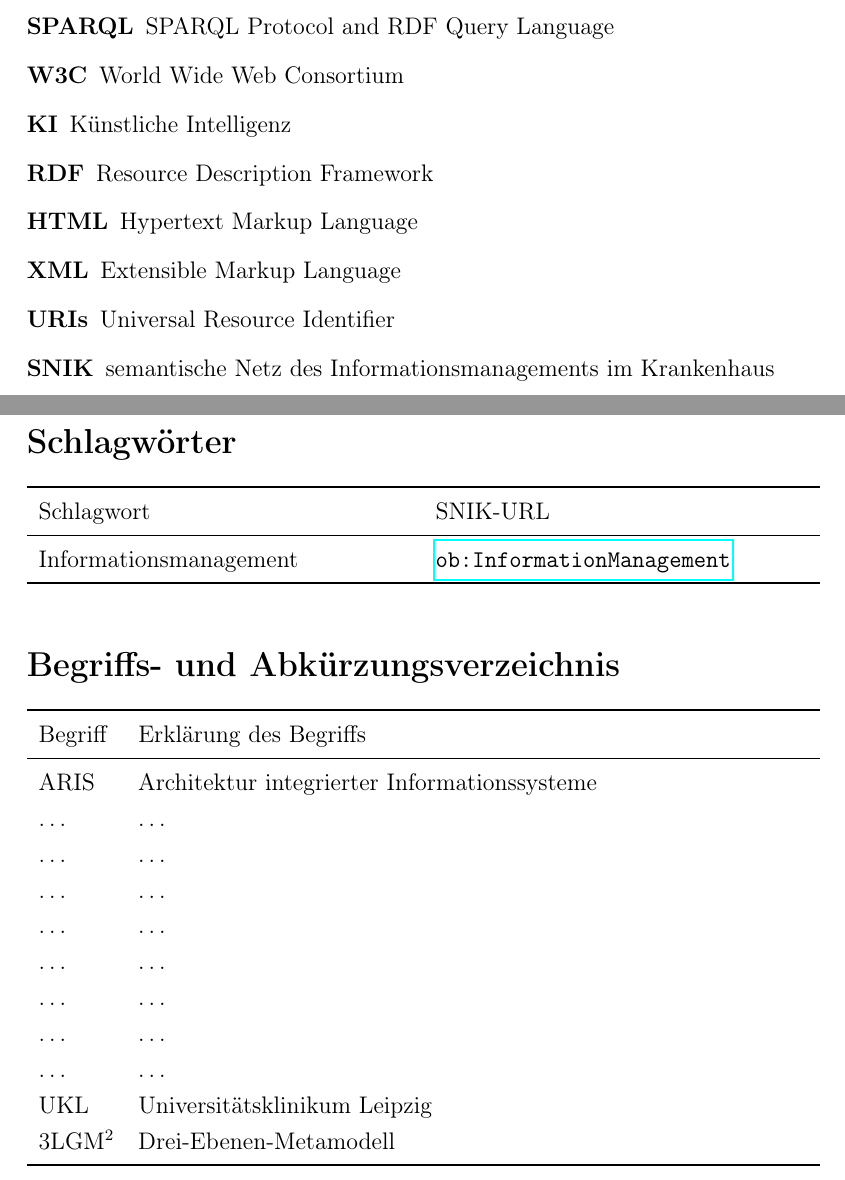
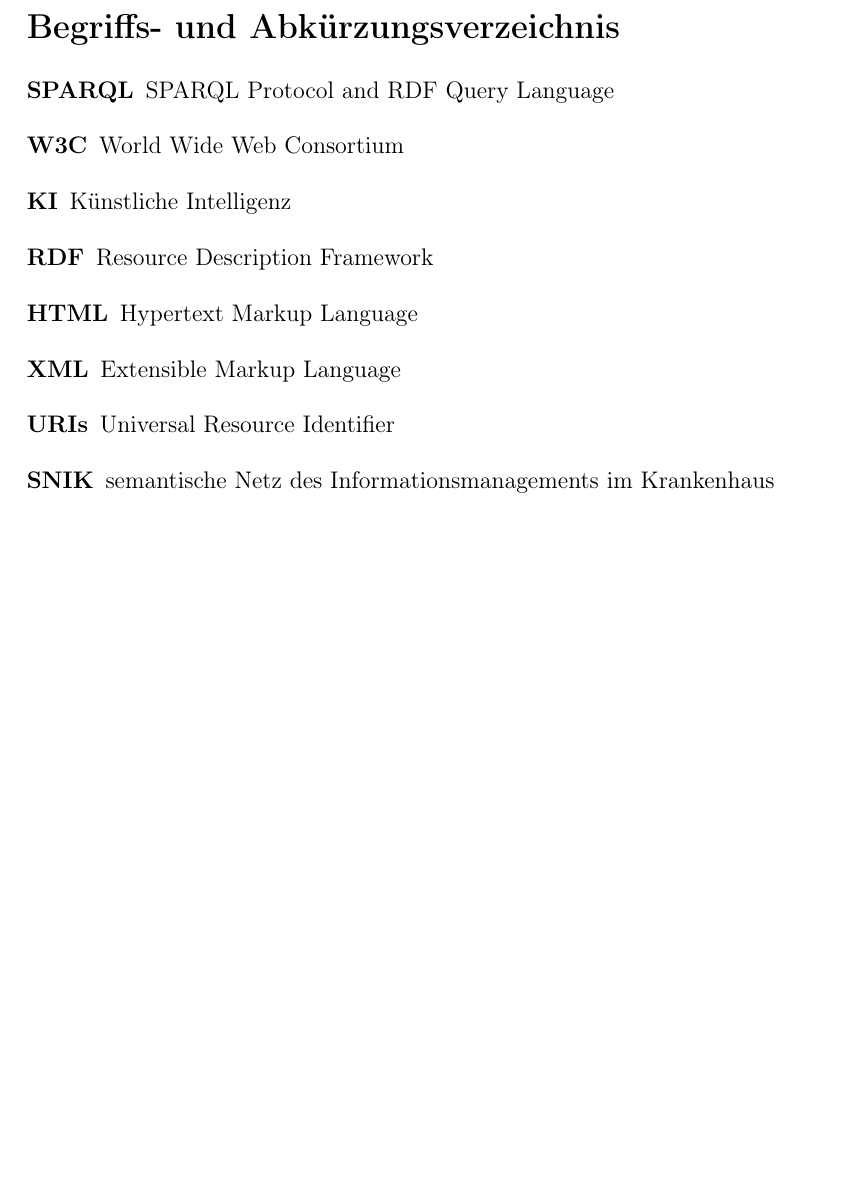
Before and after one commit to cubexy/BeLL, a LaTeX document (bell.tex): two parts of pages 1 and 5 of 13 before the commit and part of page 4 of 12 after it, the two joined at a grey line, cut so that both start at the same text, the shorter picture padded with empty space. Compiled offline with pdfLaTeX.

Commit message:
Updated layout
Moved acronyms back, removed unneccessary tables

```diff
--- a/bell.tex
+++ b/bell.tex
@@ -29,16 +29,6 @@
 \newcommand\todo[1]{}%hide comments for students, uncomment for the finished work
 %remove "Kapitel X" headers *****
 \begin{document}
-\begin{acronym}
-\acro{SPARQL}{SPARQL Protocol and RDF Query Language}
-\acro{W3C}{World Wide Web Consortium}
-\acro{KI}{Künstliche Intelligenz}
-\acro{RDF}{Resource Description Framework}
-\acro{HTML}{Hypertext Markup Language}
-\acro{XML}{Extensible Markup Language}
-\acro{URIs}{Universal Resource Identifier}
-\acro{SNIK}{semantische Netz des Informationsmanagements im Krankenhaus}
-\end{acronym}
 \allowdisplaybreaks%Mathe darf auch umbrechen
 
 \onehalfspace
@@ -83,45 +73,18 @@ Zusammenfassung hier schreiben
 \tableofcontents
 \newpage
 
-\section*{Schlagwörter}
-\todo{
-Verschlagworten Sie Ihre Seminararbeit.
-Mindestens 3 Schlagworte.
-Wenn möglich nutzen Sie dazu Begriffe aus der SNIK-Ontologie, inbesondere bei Arbeiten aus dem Bereich Management von Informationssystemen.
-Sie finden die URLs über die Suche auf SNIK Graph unter \url{http://www.snik.eu/graph}.
-Achten Sie auch in der Seminararbeit auf die Verwendung dieser Schlagworte.
-Eine Anleitung dazu finden Sie in der Auftaktveranstaltung.
-}
-
-{
-\centering
-\begin{tabularx}{\textwidth}{XX}
-\toprule
-Schlagwort		&SNIK-URL\\
-\midrule
-Informationsmanagement	&\aurl{ob}{InformationManagement}\\
-\bottomrule
-\end{tabularx}
-}
 
 \section*{Begriffs- und Abkürzungsverzeichnis}
-\begin{tabularx}{\textwidth}{lX}
-\toprule
-\textrm{Begriff}			&\textrm{Erklärung des Begriffs}\\
-\midrule
-ARIS					&Architektur integrierter Informationssysteme\\
-$\ldots$				&$\ldots$\\
-$\ldots$				&$\ldots$\\
-$\ldots$				&$\ldots$\\
-$\ldots$				&$\ldots$\\
-$\ldots$				&$\ldots$\\
-$\ldots$				&$\ldots$\\
-$\ldots$				&$\ldots$\\
-$\ldots$				&$\ldots$\\
-UKL					&Universitätsklinikum Leipzig\\
-3LGM$^2$				&Drei-Ebenen-Metamodell\\
-\bottomrule
-\end{tabularx}
+\begin{acronym}
+\acro{SPARQL}{SPARQL Protocol and RDF Query Language}
+\acro{W3C}{World Wide Web Consortium}
+\acro{KI}{Künstliche Intelligenz}
+\acro{RDF}{Resource Description Framework}
+\acro{HTML}{Hypertext Markup Language}
+\acro{XML}{Extensible Markup Language}
+\acro{URIs}{Universal Resource Identifier}
+\acro{SNIK}{semantische Netz des Informationsmanagements im Krankenhaus}
+\end{acronym}
 
 \chapter{Einleitung}
 \section{Gegenstand und Motivation \todo{(aus Sicht der Autoren der Paper)}}
```
